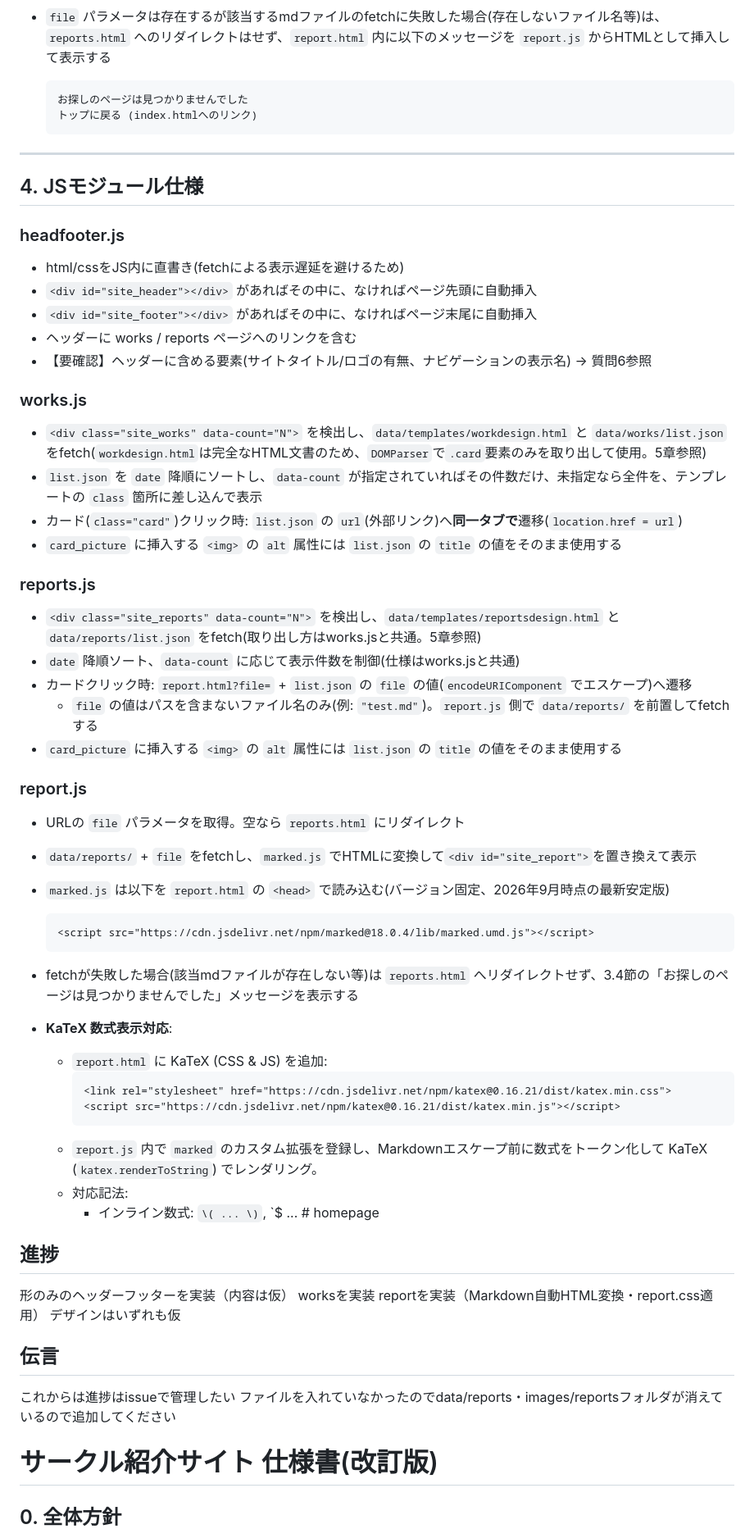
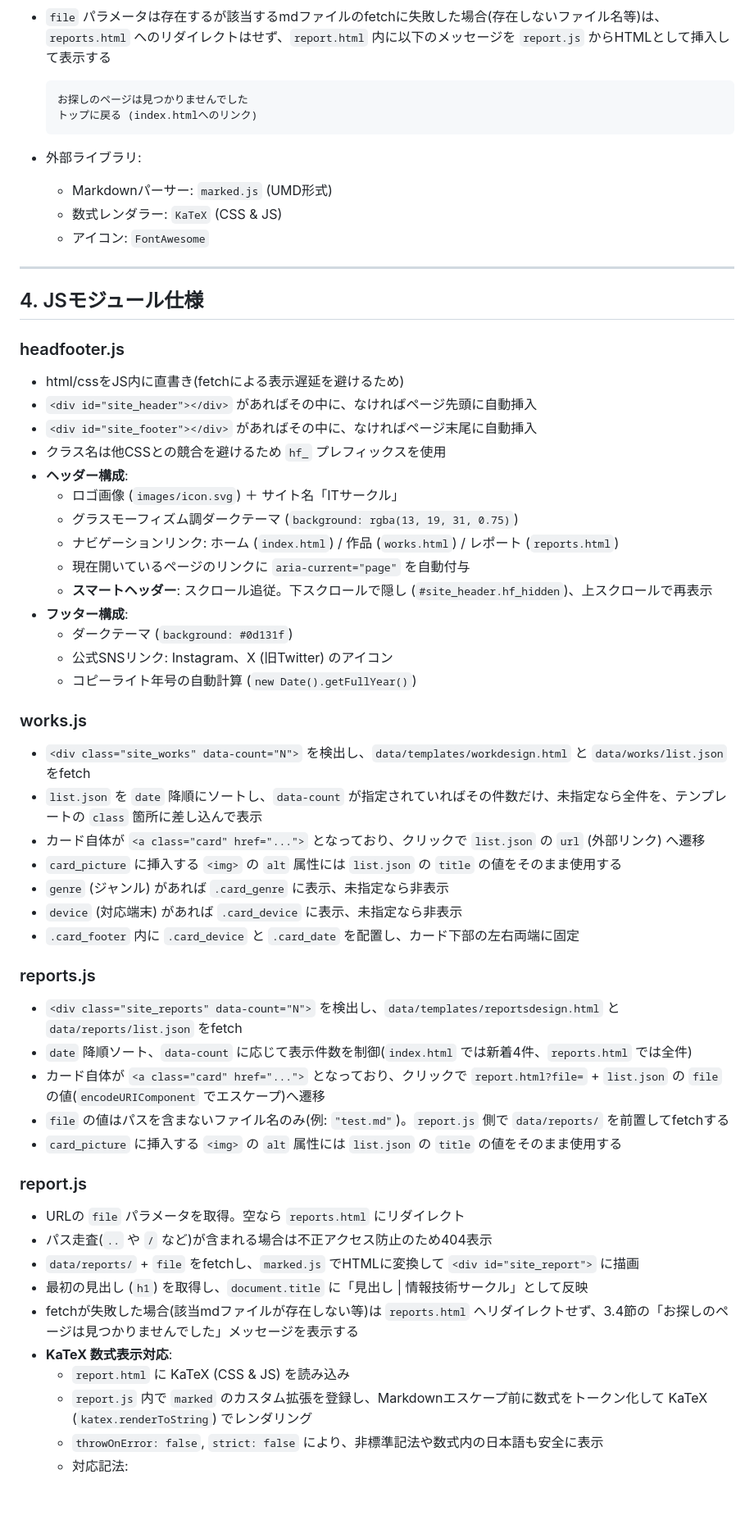
Before and after one commit to tamakou-IT/homepage, a Markdown page: README.md, the part around one of its changes. Shown at 82% size. GitHub-like rendering; blank space fills up the shorter version.

Commit message:
ITサークルHP完成の追加＆README修正

````diff
--- a/README.md
+++ b/README.md
@@ -94,6 +105,11 @@ reportを実装（Markdown自動HTML変換・report.css適用）
   お探しのページは見つかりませんでした
   トップに戻る (index.htmlへのリンク)
   ```
+
+- 外部ライブラリ:
+  - Markdownパーサー: `marked.js` (UMD形式)
+  - 数式レンダラー: `KaTeX` (CSS & JS)
+  - アイコン: `FontAwesome`
 
 ---
 
@@ -103,51 +119,42 @@ reportを実装（Markdown自動HTML変換・report.css適用）
 - html/cssをJS内に直書き(fetchによる表示遅延を避けるため)
 - `<div id="site_header"></div>` があればその中に、なければページ先頭に自動挿入
 - `<div id="site_footer"></div>` があればその中に、なければページ末尾に自動挿入
-- ヘッダーに works / reports ページへのリンクを含む
-- 【要確認】ヘッダーに含める要素(サイトタイトル/ロゴの有無、ナビゲーションの表示名) → 質問6参照
+- クラス名は他CSSとの競合を避けるため `hf_` プレフィックスを使用
+- **ヘッダー構成**:
+  - ロゴ画像 (`images/icon.svg`) ＋ サイト名「ITサークル」
+  - グラスモーフィズム調ダークテーマ (`background: rgba(13, 19, 31, 0.75)`)
+  - ナビゲーションリンク: ホーム (`index.html`) / 作品 (`works.html`) / レポート (`reports.html`)
+  - 現在開いているページのリンクに `aria-current="page"` を自動付与
+  - **スマートヘッダー**: スクロール追従。下スクロールで隠し (`#site_header.hf_hidden`)、上スクロールで再表示
+- **フッター構成**:
+  - ダークテーマ (`background: #0d131f`)
+  - 公式SNSリンク: Instagram、X (旧Twitter) のアイコン
+  - コピーライト年号の自動計算 (`new Date().getFullYear()`)
 
 ### works.js
-- `<div class="site_works" data-count="N">` を検出し、`data/templates/workdesign.html` と `data/works/list.json` をfetch(`workdesign.html`は完全なHTML文書のため、`DOMParser`で`.card`要素のみを取り出して使用。5章参照)
+- `<div class="site_works" data-count="N">` を検出し、`data/templates/workdesign.html` と `data/works/list.json` をfetch
 - `list.json` を `date` 降順にソートし、`data-count` が指定されていればその件数だけ、未指定なら全件を、テンプレートの `class` 箇所に差し込んで表示
-- カード(`class="card"`)クリック時: `list.json` の `url`(外部リンク)へ**同一タブで**遷移(`location.href = url`)
+- カード自体が `<a class="card" href="...">` となっており、クリックで `list.json` の `url` (外部リンク) へ遷移
 - `card_picture` に挿入する `<img>` の `alt` 属性には `list.json` の `title` の値をそのまま使用する
+- `genre` (ジャンル) があれば `.card_genre` に表示、未指定なら非表示
+- `device` (対応端末) があれば `.card_device` に表示、未指定なら非表示
+- `.card_footer` 内に `.card_device` と `.card_date` を配置し、カード下部の左右両端に固定
 
 ### reports.js
-- `<div class="site_reports" data-count="N">` を検出し、`data/templates/reportsdesign.html` と `data/reports/list.json` をfetch(取り出し方はworks.jsと共通。5章参照)
-- `date` 降順ソート、`data-count` に応じて表示件数を制御(仕様はworks.jsと共通)
-- カードクリック時: `report.html?file=` + `list.json` の `file` の値(`encodeURIComponent` でエスケープ)へ遷移
-  - `file` の値はパスを含まないファイル名のみ(例: `"test.md"`)。`report.js` 側で `data/reports/` を前置してfetchする
+- `<div class="site_reports" data-count="N">` を検出し、`data/templates/reportsdesign.html` と `data/reports/list.json` をfetch
+- `date` 降順ソート、`data-count` に応じて表示件数を制御(`index.html` では新着4件、`reports.html` では全件)
+- カード自体が `<a class="card" href="...">` となっており、クリックで `report.html?file=` + `list.json` の `file` の値(`encodeURIComponent` でエスケープ)へ遷移
+- `file` の値はパスを含まないファイル名のみ(例: `"test.md"`)。`report.js` 側で `data/reports/` を前置してfetchする
 - `card_picture` に挿入する `<img>` の `alt` 属性には `list.json` の `title` の値をそのまま使用する
 
 ### report.js
 - URLの `file` パラメータを取得。空なら `reports.html` にリダイレクト
-- `data/reports/` + `file` をfetchし、`marked.js` でHTMLに変換して`<div id="site_report">`を置き換えて表示
-- `marked.js` は以下を `report.html` の `<head>` で読み込む(バージョン固定、2026年9月時点の最新安定版)
-
-  ```html
-  <script src="https://cdn.jsdelivr.net/npm/marked@18.0.4/lib/marked.umd.js"></script>
-  ```
-
+- パス走査(`..` や `/` など)が含まれる場合は不正アクセス防止のため404表示
+- `data/reports/` + `file` をfetchし、`marked.js` でHTMLに変換して `<div id="site_report">` に描画
+- 最初の見出し (`h1`) を取得し、`document.title` に「見出し | 情報技術サークル」として反映
 - fetchが失敗した場合(該当mdファイルが存在しない等)は `reports.html` へリダイレクトせず、3.4節の「お探しのページは見つかりませんでした」メッセージを表示する
 - **KaTeX 数式表示対応**:
-  - `report.html` に KaTeX (CSS & JS) を追加:
-    ```html
-    <link rel="stylesheet" href="https://cdn.jsdelivr.net/npm/katex@0.16.21/dist/katex.min.css">
-    <script src="https://cdn.jsdelivr.net/npm/katex@0.16.21/dist/katex.min.js"></script>
-    ```
-  - `report.js` 内で `marked` のカスタム拡張を登録し、Markdownエスケープ前に数式をトークン化して KaTeX (`katex.renderToString`) でレンダリング。
+  - `report.html` に KaTeX (CSS & JS) を読み込み
+  - `report.js` 内で `marked` のカスタム拡張を登録し、Markdownエスケープ前に数式をトークン化して KaTeX (`katex.renderToString`) でレンダリング
+  - `throwOnError: false`, `strict: false` により、非標準記法や数式内の日本語も安全に表示
   - 対応記法:
-    - インライン数式: `\( ... \)`, `$ ... # homepage
-
-## 進捗
-形のみのヘッダーフッターを実装（内容は仮）
-worksを実装
-reportを実装（Markdown自動HTML変換・report.css適用）
-デザインはいずれも仮
-## 伝言
-これからは進捗はissueで管理したい
-ファイルを入れていなかったのでdata/reports・images/reportsフォルダが消えているので追加してください
-# サークル紹介サイト 仕様書(改訂版)
-
-## 0. 全体方針
-
````
Also changed, not shown: other parts of README.md (+78 -163 lines), data/reports/ITサークルHP完成.md (added, +117 -0 lines), data/reports/サークル紹介サイト_仕様書.md (added, +246 -0 lines).
